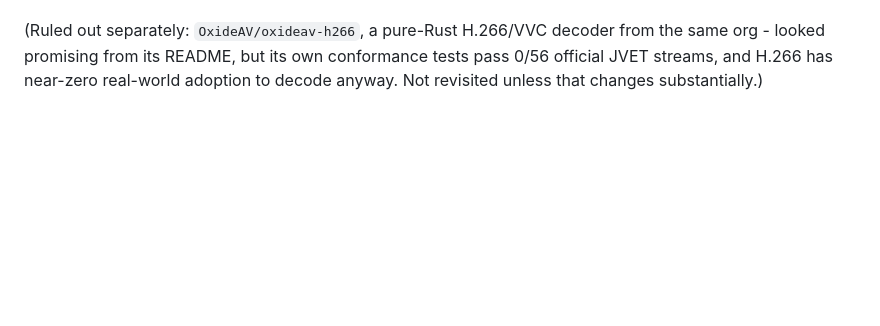
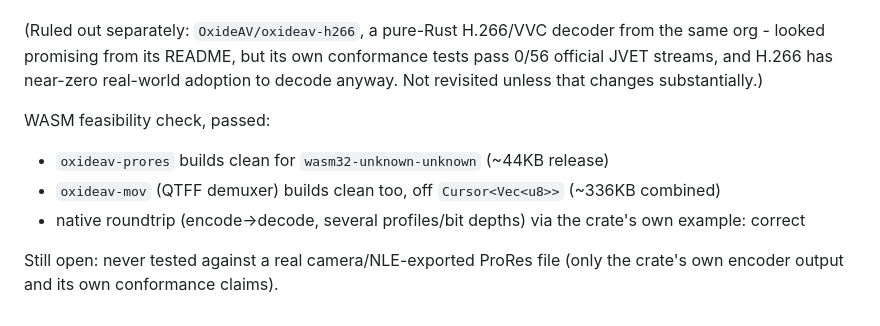
Before and after one commit to biffjezos/dance-tracker, a Markdown page: CLAUDE.md, the part around the change. GitHub-like rendering; blank space fills up the shorter version.

Commit message:
Record ProRes WASM feasibility check results
Co-Authored-By: Claude Sonnet 5 <noreply@anthropic.com>
Claude-Session: https://claude.ai/code/session_01LqEQ14obADYEPsMFL33ByR

```diff
--- a/CLAUDE.md
+++ b/CLAUDE.md
@@ -137,3 +137,12 @@ decoder from the same org - looked promising from its README, but its
 own conformance tests pass 0/56 official JVET streams, and H.266 has
 near-zero real-world adoption to decode anyway. Not revisited unless
 that changes substantially.)
+
+WASM feasibility check, passed:
+- `oxideav-prores` builds clean for `wasm32-unknown-unknown` (~44KB release)
+- `oxideav-mov` (QTFF demuxer) builds clean too, off `Cursor<Vec<u8>>` (~336KB combined)
+- native roundtrip (encode→decode, several profiles/bit depths) via the
+  crate's own example: correct
+
+Still open: never tested against a real camera/NLE-exported ProRes file
+(only the crate's own encoder output and its own conformance claims).
```
